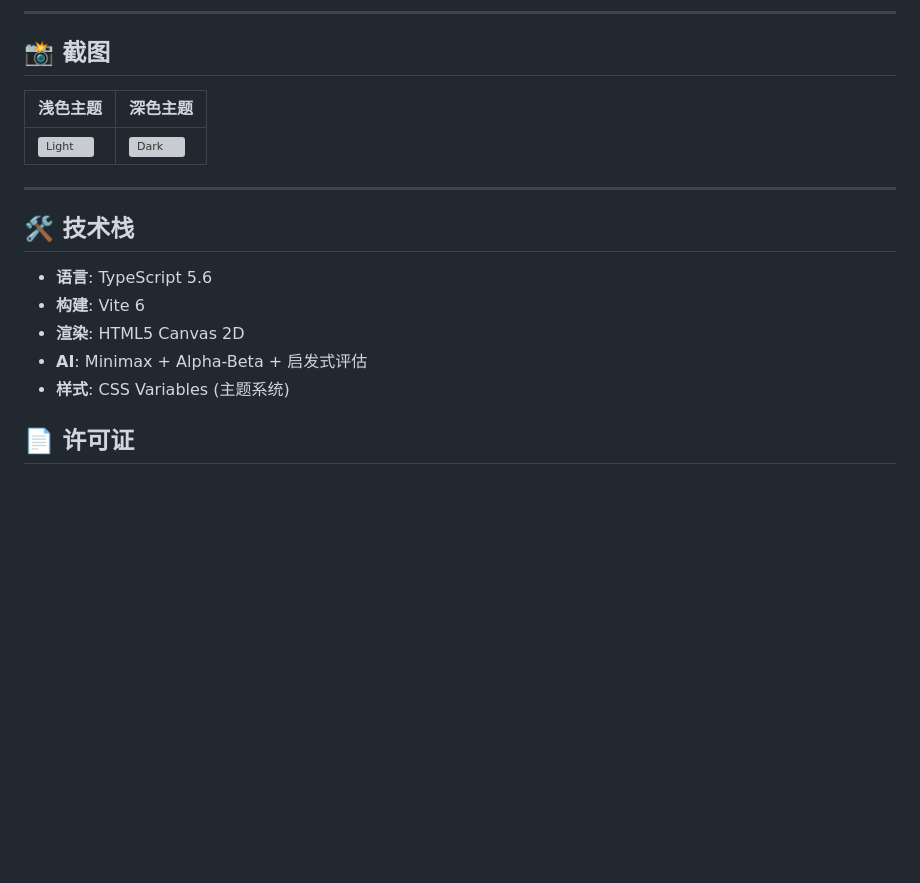
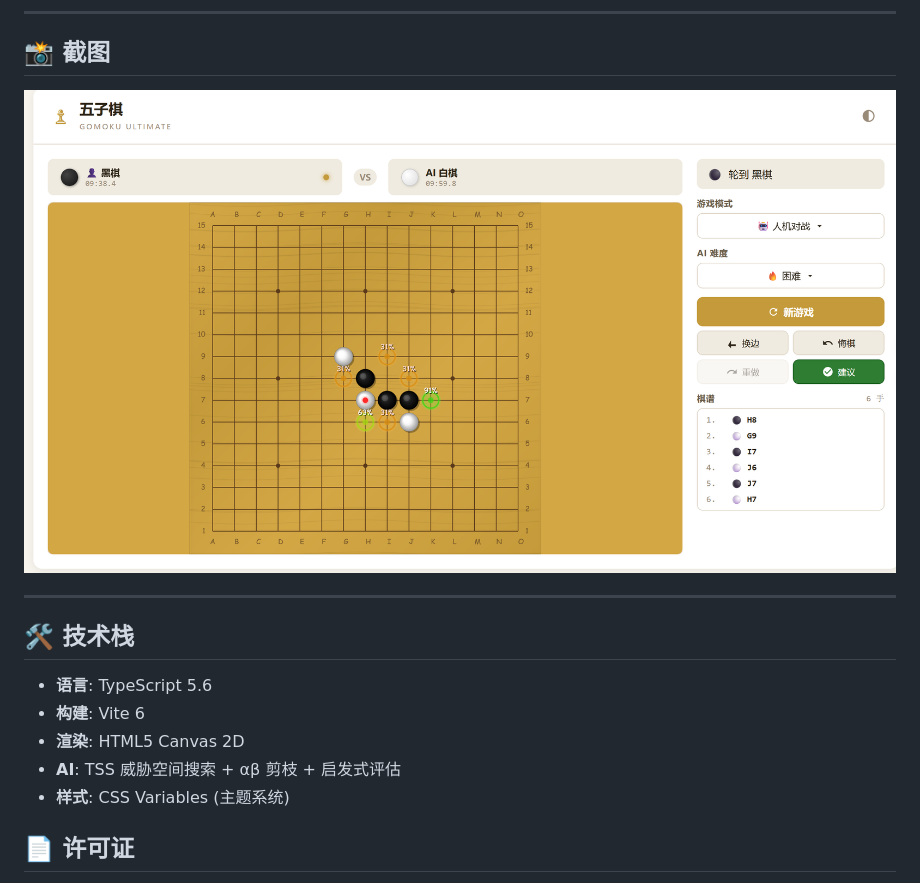
Before and after one commit to hkm-a/gomoku-ultimate, a Markdown page: README.md, the part around the change printed below. GitHub-like rendering; pictures changed too: screenshots/preview.png (added); blank space fills up the shorter version; grey boxes are pictures that could not be loaded.

```diff
--- a/README.md
+++ b/README.md
@@ -134,9 +169,7 @@ Minimax + Alpha-Beta 剪枝
 
 ## 📸 截图
 
-| 浅色主题 | 深色主题 |
-|---------|---------|
-| ![Light](https://via.placeholder.com/400x400?text=Light+Theme) | ![Dark](https://via.placeholder.com/400x400?text=Dark+Theme) |
+![Gomoku Ultimate 预览](screenshots/preview.png)
 
 ---
 
@@ -145,7 +178,7 @@ Minimax + Alpha-Beta 剪枝
 - **语言**: TypeScript 5.6
 - **构建**: Vite 6
 - **渲染**: HTML5 Canvas 2D
-- **AI**: Minimax + Alpha-Beta + 启发式评估
+- **AI**: TSS 威胁空间搜索 + αβ 剪枝 + 启发式评估
 - **样式**: CSS Variables (主题系统)
 
 ## 📄 许可证
```
Also changed, not shown: other parts of README.md (+39 -4 lines), 7 other files.
